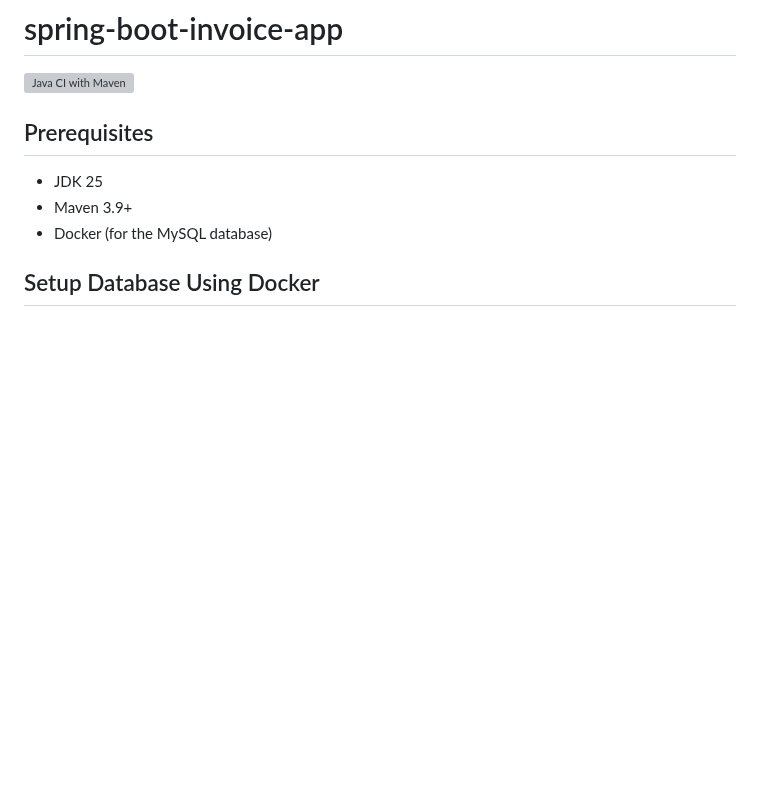
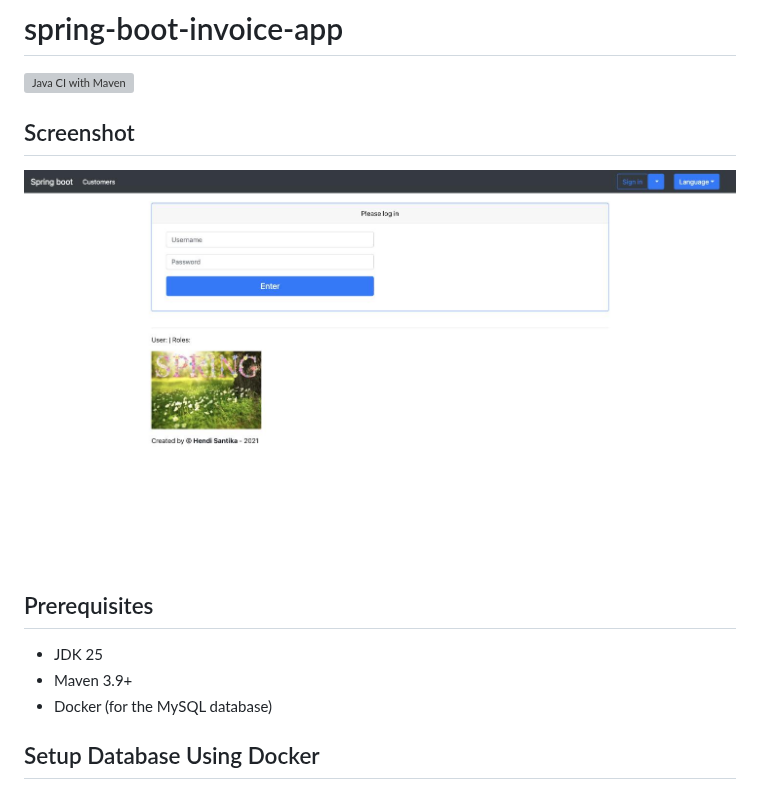
Before and after one commit to hendisantika/spring-boot-invoice-app, a Markdown page: README.md, the part around the change. GitHub-like rendering; pictures changed too: docs/login-screenshot.jpg (added); blank space fills up the shorter version; grey boxes are pictures that could not be loaded.

Commit message:
docs: add login page screenshot to README
📸📝

```diff
--- a/README.md
+++ b/README.md
@@ -1,6 +1,9 @@
 # spring-boot-invoice-app
 
 ![Java CI with Maven](https://github.com/hendisantika/spring-boot-invoice-app/actions/workflows/maven.yml/badge.svg)
+
+## Screenshot
+![Login page](docs/login-screenshot.jpg)
 
 ## Prerequisites
 - JDK 25
```
